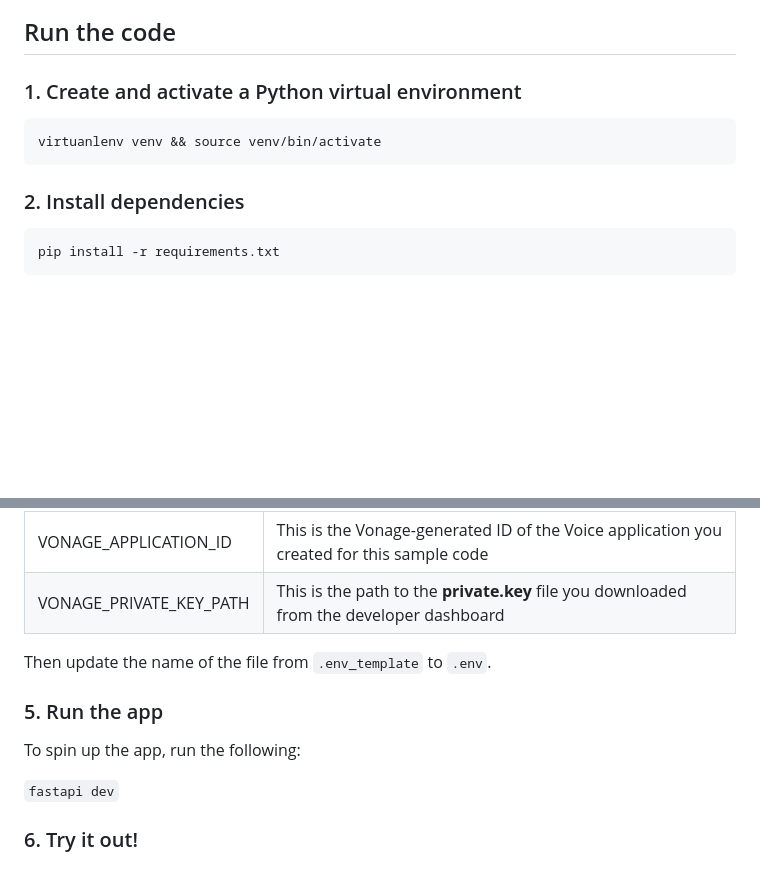
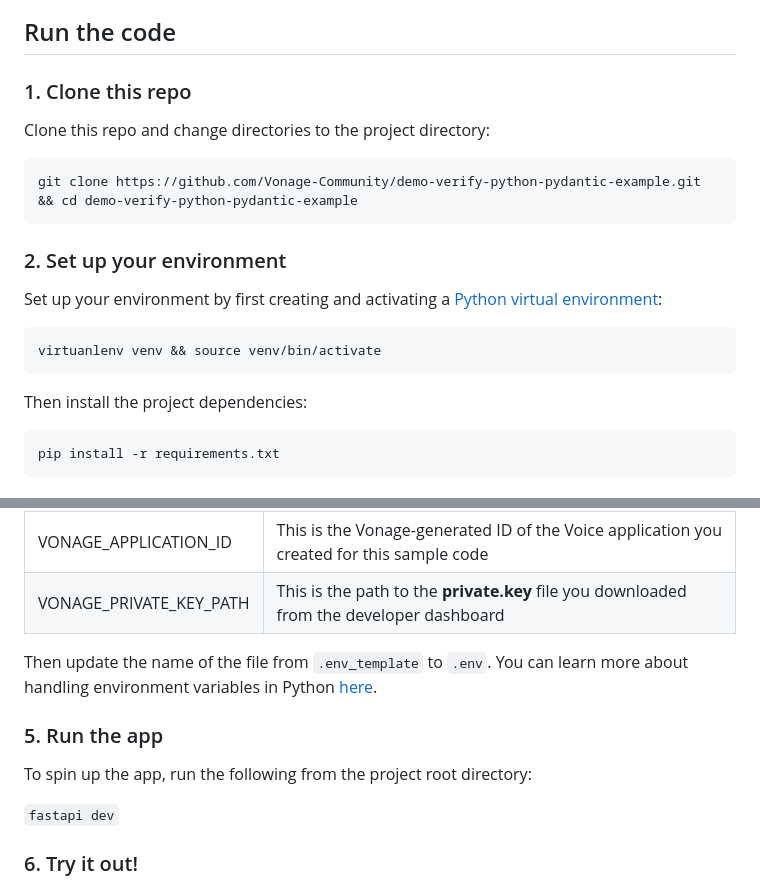
Before and after one commit to Vonage-Community/demo-verify-python-pydantic-example, a Markdown page: README.md, 2 parts joined by grey strips. GitHub-like rendering; blank space fills up the shorter version.

Commit message:
refine readme

````diff
--- a/README.md
+++ b/README.md
@@ -32,12 +32,19 @@ Click the “Generate new application” button.
 
 ## Run the code
 
-### 1. Create and activate a Python virtual environment
+### 1. Clone this repo
 
+Clone this repo and change directories to the project directory:
+```
+git clone https://github.com/Vonage-Community/demo-verify-python-pydantic-example.git && cd demo-verify-python-pydantic-example
+```
+### 2. Set up your environment
+Set up your environment by first creating and activating a [Python virtual environment](https://vonage.dev/42D6eeT):
 ```
 virtuanlenv venv && source venv/bin/activate
 ```
-### 2. Install dependencies
+
+Then install the project dependencies:
 ```
 pip install -r requirements.txt
 ```
@@ -60,11 +67,11 @@ Move your private key file to your project directory and configure the variables
 | VONAGE_APPLICATION_ID   | This is the Vonage-generated ID of the Voice application you created for this sample code   |
 | VONAGE_PRIVATE_KEY_PATH | This is the path to the **private.key** file you downloaded from the developer dashboard    |
 
-Then update the name of the file from `.env_template` to `.env`.
+Then update the name of the file from `.env_template` to `.env`. You can learn more about handling environment variables in Python [here](https://vonage.dev/4wteA6n).
 
 ### 5. Run the app
 
-To spin up the app, run the following:
+To spin up the app, run the following from the project root directory:
 
 `fastapi dev`
 
````
